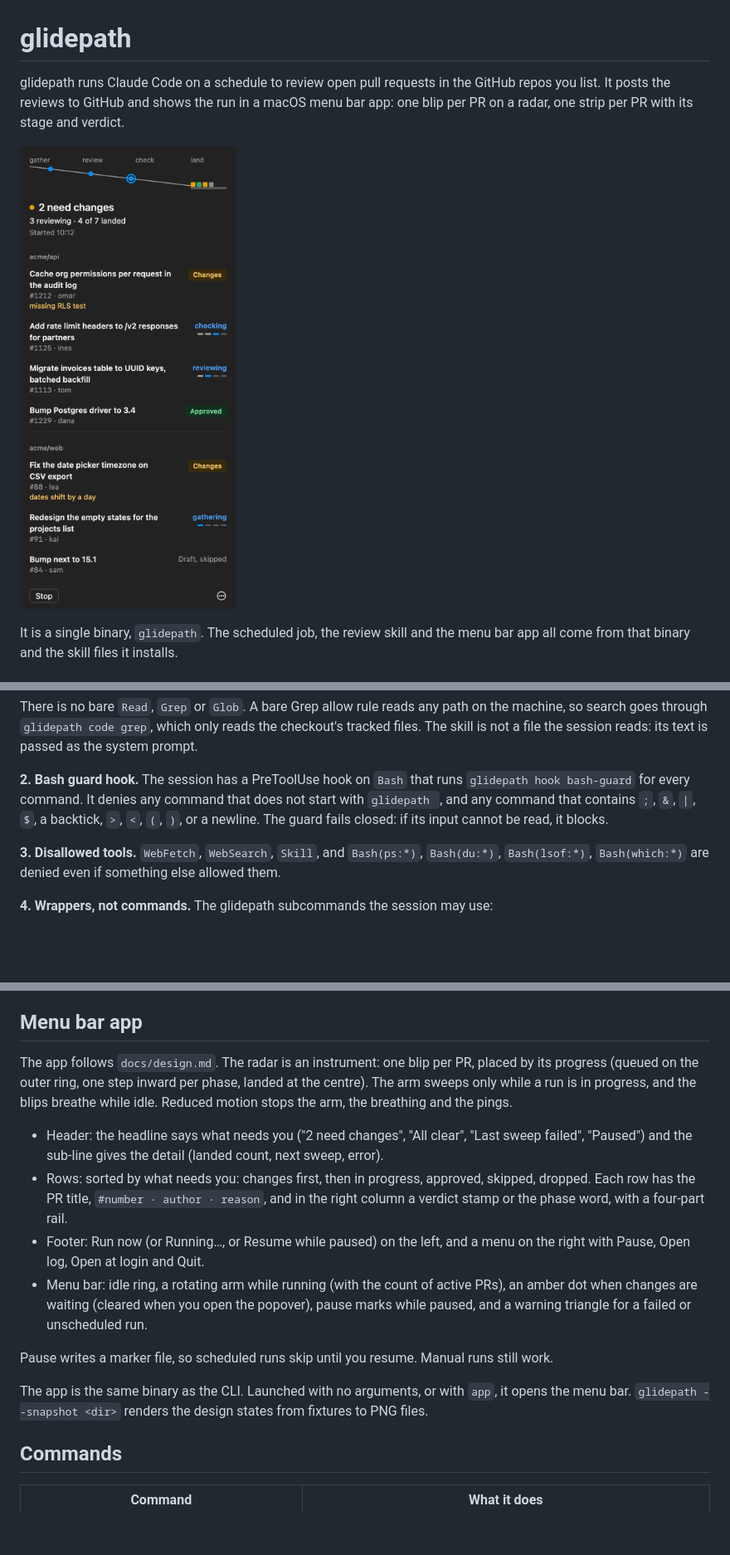
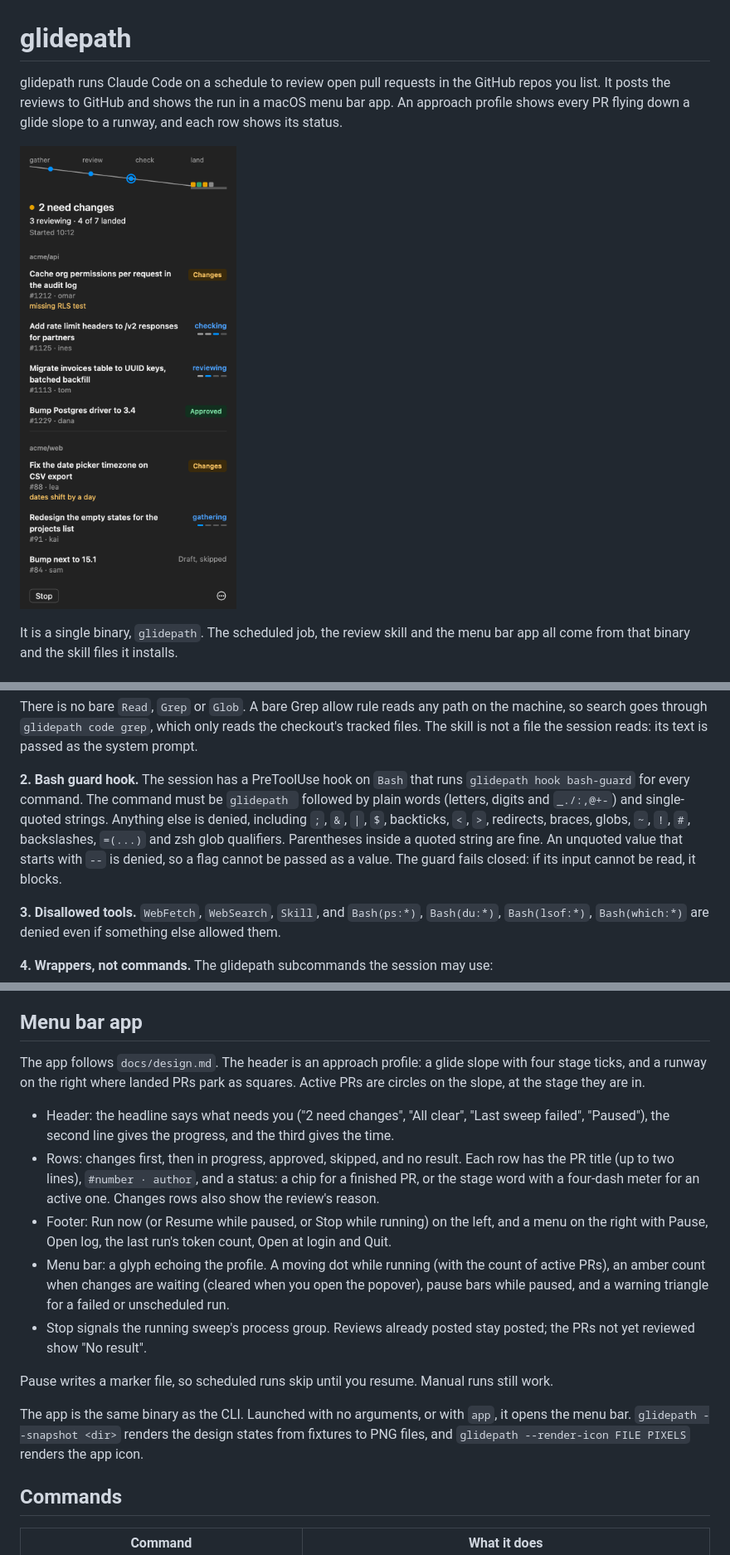
Before and after one commit to yznki/glidepath, a Markdown page: README.md, 3 parts joined by grey strips. Shown at 83% size. GitHub-like rendering; blank space fills up the shorter version.

```diff
--- a/README.md
+++ b/README.md
@@ -1,6 +1,6 @@
 # glidepath
 
 glidepath runs Claude Code on a schedule to review open pull requests in the GitHub repos you list.
-It posts the reviews to GitHub and shows the run in a macOS menu bar app: one blip per PR on a radar,
-one strip per PR with its stage and verdict.
+It posts the reviews to GitHub and shows the run in a macOS menu bar app. An approach profile shows every PR
+flying down a glide slope to a runway, and each row shows its status.
 
@@ -149,9 +149,11 @@ goes through `glidepath code grep`, which only reads the checkout's tracked file
 file the session reads: its text is passed as the system prompt.
 
 **2. Bash guard hook.** The session has a PreToolUse hook on `Bash` that runs `glidepath hook bash-guard`
-for every command. It denies any command that does not start with `glidepath `, and any command that
-contains `;`, `&`, `|`, `$`, a backtick, `>`, `<`, `(`, `)`, or a newline. The guard fails closed: if its
-input cannot be read, it blocks.
+for every command. The command must be `glidepath ` followed by plain words (letters, digits and `_./:,@+-`) and
+single-quoted strings. Anything else is denied, including `;`, `&`, `|`, `$`, backticks, `<`, `>`, redirects, braces,
+globs, `~`, `!`, `#`, backslashes, `=(...)` and zsh glob qualifiers. Parentheses inside a quoted string are fine.
+An unquoted value that starts with `--` is denied, so a flag cannot be passed as a value. The guard fails closed: if
+its input cannot be read, it blocks.
 
 **3. Disallowed tools.** `WebFetch`, `WebSearch`, `Skill`, and `Bash(ps:*)`, `Bash(du:*)`, `Bash(lsof:*)`,
 `Bash(which:*)` are denied even if something else allowed them.
@@ -239,24 +241,27 @@ A gh token with the `repo` scope, for private repos.
 
 ## Menu bar app
 
-The app follows `docs/design.md`. The radar is an instrument: one blip per PR, placed by its progress (queued on
-the outer ring, one step inward per phase, landed at the centre). The arm sweeps only while a run is in progress,
-and the blips breathe while idle. Reduced motion stops the arm, the breathing and the pings.
+The app follows `docs/design.md`. The header is an approach profile: a glide slope with four stage ticks, and a
+runway on the right where landed PRs park as squares. Active PRs are circles on the slope, at the stage they are in.
 
-- Header: the headline says what needs you ("2 need changes", "All clear", "Last sweep failed", "Paused") and the
-  sub-line gives the detail (landed count, next sweep, error).
-- Rows: sorted by what needs you: changes first, then in progress, approved, skipped, dropped. Each row has the PR
-  title, `#number · author · reason`, and in the right column a verdict stamp or the phase word, with a four-part rail.
-- Footer: Run now (or Running…, or Resume while paused) on the left, and a menu on the right with Pause, Open log,
-  Open at login and Quit.
-- Menu bar: idle ring, a rotating arm while running (with the count of active PRs), an amber dot when changes are
-  waiting (cleared when you open the popover), pause marks while paused, and a warning triangle for a failed or
-  unscheduled run.
+- Header: the headline says what needs you ("2 need changes", "All clear", "Last sweep failed", "Paused"), the
+  second line gives the progress, and the third gives the time.
+- Rows: changes first, then in progress, approved, skipped, and no result. Each row has the PR title (up to two
+  lines), `#number · author`, and a status: a chip for a finished PR, or the stage word with a four-dash meter for
+  an active one. Changes rows also show the review's reason.
+- Footer: Run now (or Resume while paused, or Stop while running) on the left, and a menu on the right with Pause,
+  Open log, the last run's token count, Open at login and Quit.
+- Menu bar: a glyph echoing the profile. A moving dot while running (with the count of active PRs), an amber count
+  when changes are waiting (cleared when you open the popover), pause bars while paused, and a warning triangle for a
+  failed or unscheduled run.
+- Stop signals the running sweep's process group. Reviews already posted stay posted; the PRs not yet reviewed show
+  "No result".
 
 Pause writes a marker file, so scheduled runs skip until you resume. Manual runs still work.
 
 The app is the same binary as the CLI. Launched with no arguments, or with `app`, it opens the menu bar.
-`glidepath --snapshot <dir>` renders the design states from fixtures to PNG files.
+`glidepath --snapshot <dir>` renders the design states from fixtures to PNG files, and
+`glidepath --render-icon FILE PIXELS` renders the app icon.
 
 ## Commands
 
```
Also changed, not shown: other parts of README.md (+1 -1 lines), docs/design.md (+112 -75 lines).
